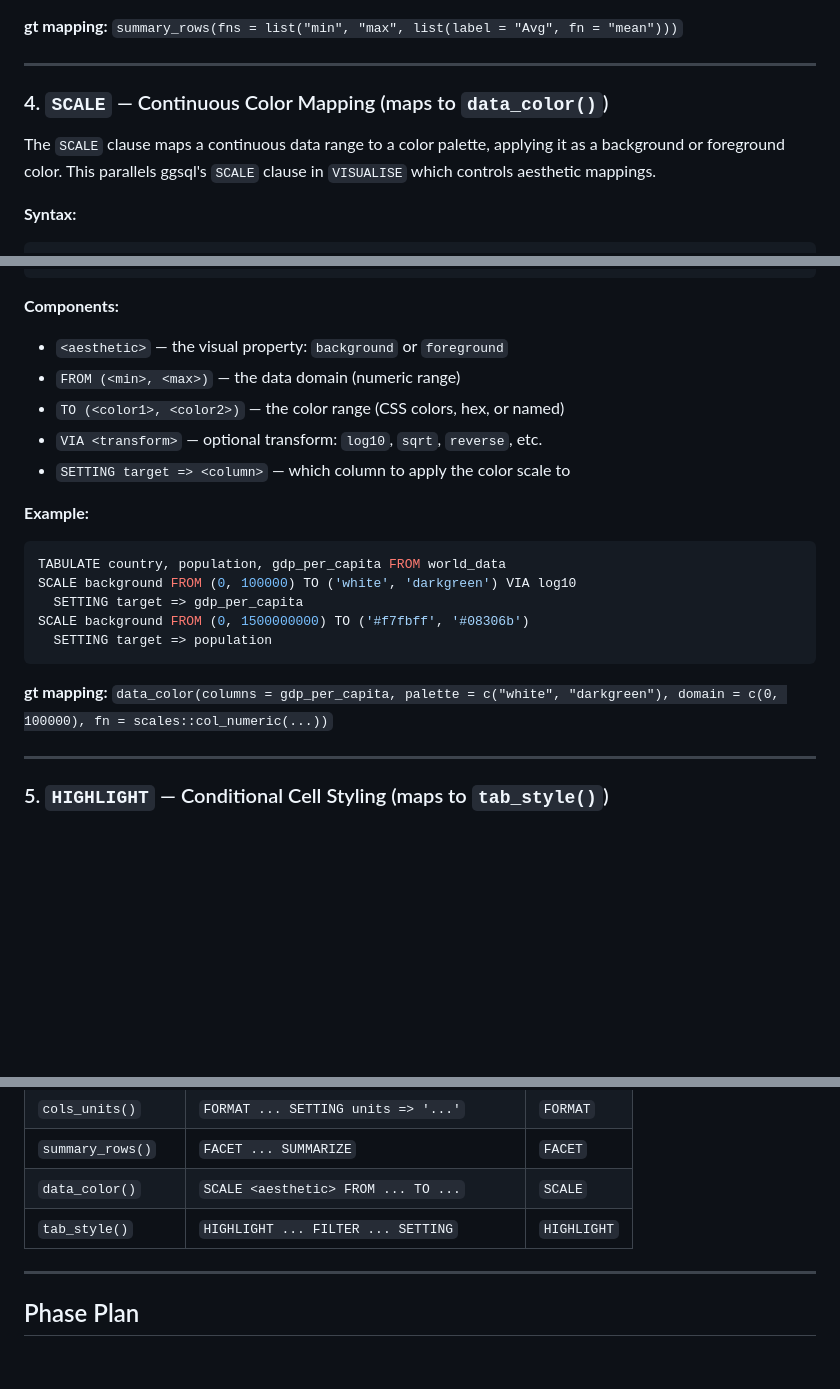
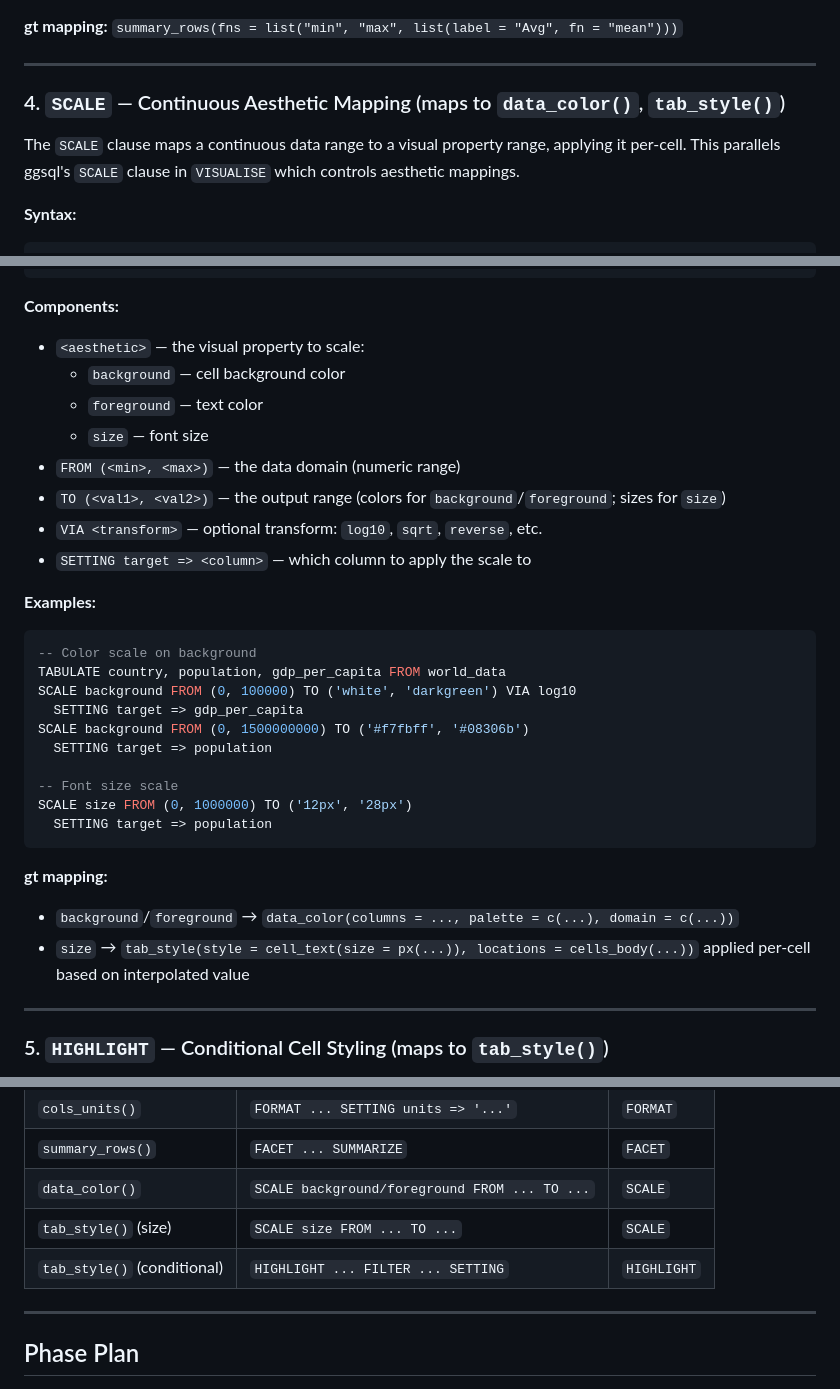
Before and after one commit to rich-iannone/gtsql, a Markdown page: GTSQL_PLAN.md, 3 parts joined by grey strips. Drawn GitHub-style; blank space fills up the shorter version.

Commit message:
Generalize SCALE to support size and aesthetics

````diff
--- a/GTSQL_PLAN.md
+++ b/GTSQL_PLAN.md
@@ -288,9 +288,9 @@ FACET open, high, low, close
 
 ---
 
-### 4. `SCALE` — Continuous Color Mapping (maps to `data_color()`)
+### 4. `SCALE` — Continuous Aesthetic Mapping (maps to `data_color()`, `tab_style()`)
 
-The `SCALE` clause maps a continuous data range to a color palette, applying it as a background or foreground color. This parallels ggsql's `SCALE` clause in `VISUALISE` which controls aesthetic mappings.
+The `SCALE` clause maps a continuous data range to a visual property range, applying it per-cell. This parallels ggsql's `SCALE` clause in `VISUALISE` which controls aesthetic mappings.
 
 **Syntax:**
 ```sql
@@ -299,22 +299,32 @@ SCALE <aesthetic> FROM (<min>, <max>) TO (<color1>, <color2>) [VIA <transform>]
 ```
 
 **Components:**
-- `<aesthetic>` — the visual property: `background` or `foreground`
+- `<aesthetic>` — the visual property to scale:
+  - `background` — cell background color
+  - `foreground` — text color
+  - `size` — font size
 - `FROM (<min>, <max>)` — the data domain (numeric range)
-- `TO (<color1>, <color2>)` — the color range (CSS colors, hex, or named)
+- `TO (<val1>, <val2>)` — the output range (colors for `background`/`foreground`; sizes for `size`)
 - `VIA <transform>` — optional transform: `log10`, `sqrt`, `reverse`, etc.
-- `SETTING target => <column>` — which column to apply the color scale to
+- `SETTING target => <column>` — which column to apply the scale to
 
-**Example:**
+**Examples:**
 ```sql
+-- Color scale on background
 TABULATE country, population, gdp_per_capita FROM world_data
 SCALE background FROM (0, 100000) TO ('white', 'darkgreen') VIA log10
   SETTING target => gdp_per_capita
 SCALE background FROM (0, 1500000000) TO ('#f7fbff', '#08306b')
   SETTING target => population
+
+-- Font size scale
+SCALE size FROM (0, 1000000) TO ('12px', '28px')
+  SETTING target => population
 ```
 
-**gt mapping:** `data_color(columns = gdp_per_capita, palette = c("white", "darkgreen"), domain = c(0, 100000), fn = scales::col_numeric(...))`
+**gt mapping:**
+- `background`/`foreground` → `data_color(columns = ..., palette = c(...), domain = c(...))`
+- `size` → `tab_style(style = cell_text(size = px(...)), locations = cells_body(...))` applied per-cell based on interpolated value
 
 ---
 
@@ -472,8 +482,9 @@ LABEL
 | `cols_hide()` | `FORMAT ... SETTING hide => true` | `FORMAT` |
 | `cols_units()` | `FORMAT ... SETTING units => '...'` | `FORMAT` |
 | `summary_rows()` | `FACET ... SUMMARIZE` | `FACET` |
-| `data_color()` | `SCALE <aesthetic> FROM ... TO ...` | `SCALE` |
-| `tab_style()` | `HIGHLIGHT ... FILTER ... SETTING` | `HIGHLIGHT` |
+| `data_color()` | `SCALE background/foreground FROM ... TO ...` | `SCALE` |
+| `tab_style()` (size) | `SCALE size FROM ... TO ...` | `SCALE` |
+| `tab_style()` (conditional) | `HIGHLIGHT ... FILTER ... SETTING` | `HIGHLIGHT` |
 
 ---
 
````
Also changed, not shown: other parts of GTSQL_PLAN.md (+2 -2 lines).
